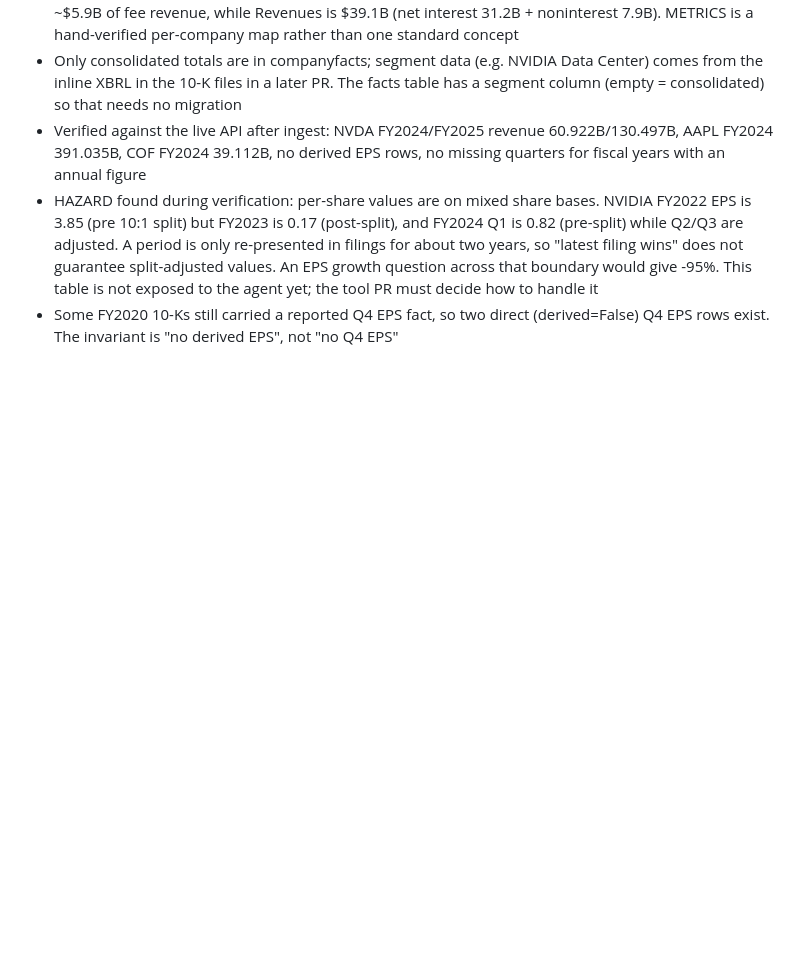
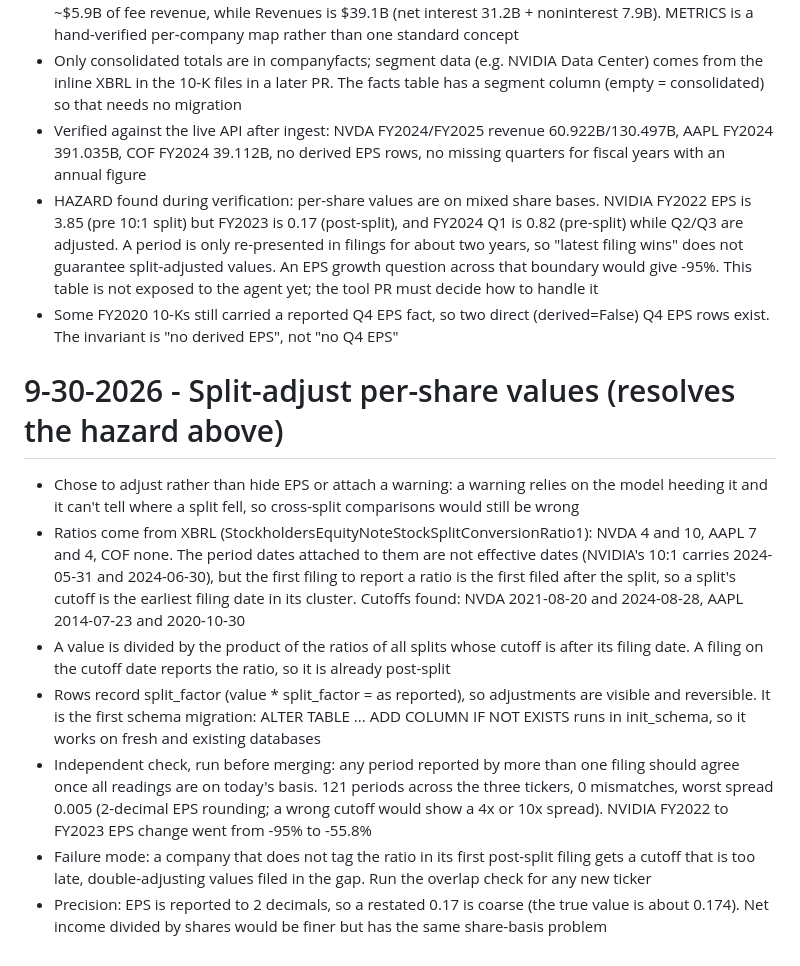
Before and after one commit to dennisdang5/earnings-rag, a Markdown page: DECISIONS.md, the part around the change. Drawn GitHub-style; blank space fills up the shorter version.

Commit message:
Document split adjustment and its verification
Co-Authored-By: Claude Sonnet 5.5 <noreply@anthropic.com>

```diff
--- a/DECISIONS.md
+++ b/DECISIONS.md
@@ -167,3 +167,12 @@ refused — so the difference had to be in the prompt text itself.
 - Verified against the live API after ingest: NVDA FY2024/FY2025 revenue 60.922B/130.497B, AAPL FY2024 391.035B, COF FY2024 39.112B, no derived EPS rows, no missing quarters for fiscal years with an annual figure
 - HAZARD found during verification: per-share values are on mixed share bases. NVIDIA FY2022 EPS is 3.85 (pre 10:1 split) but FY2023 is 0.17 (post-split), and FY2024 Q1 is 0.82 (pre-split) while Q2/Q3 are adjusted. A period is only re-presented in filings for about two years, so "latest filing wins" does not guarantee split-adjusted values. An EPS growth question across that boundary would give -95%. This table is not exposed to the agent yet; the tool PR must decide how to handle it
 - Some FY2020 10-Ks still carried a reported Q4 EPS fact, so two direct (derived=False) Q4 EPS rows exist. The invariant is "no derived EPS", not "no Q4 EPS"
+
+# 9-30-2026 - Split-adjust per-share values (resolves the hazard above)
+- Chose to adjust rather than hide EPS or attach a warning: a warning relies on the model heeding it and it can't tell where a split fell, so cross-split comparisons would still be wrong
+- Ratios come from XBRL (StockholdersEquityNoteStockSplitConversionRatio1): NVDA 4 and 10, AAPL 7 and 4, COF none. The period dates attached to them are not effective dates (NVIDIA's 10:1 carries 2024-05-31 and 2024-06-30), but the first filing to report a ratio is the first filed after the split, so a split's cutoff is the earliest filing date in its cluster. Cutoffs found: NVDA 2021-08-20 and 2024-08-28, AAPL 2014-07-23 and 2020-10-30
+- A value is divided by the product of the ratios of all splits whose cutoff is after its filing date. A filing on the cutoff date reports the ratio, so it is already post-split
+- Rows record split_factor (value * split_factor = as reported), so adjustments are visible and reversible. It is the first schema migration: ALTER TABLE ... ADD COLUMN IF NOT EXISTS runs in init_schema, so it works on fresh and existing databases
+- Independent check, run before merging: any period reported by more than one filing should agree once all readings are on today's basis. 121 periods across the three tickers, 0 mismatches, worst spread 0.005 (2-decimal EPS rounding; a wrong cutoff would show a 4x or 10x spread). NVIDIA FY2022 to FY2023 EPS change went from -95% to -55.8%
+- Failure mode: a company that does not tag the ratio in its first post-split filing gets a cutoff that is too late, double-adjusting values filed in the gap. Run the overlap check for any new ticker
+- Precision: EPS is reported to 2 decimals, so a restated 0.17 is coarse (the true value is about 0.174). Net income divided by shares would be finer but has the same share-basis problem
```
Also changed, not shown: CLAUDE.md (+1 -1 lines).
